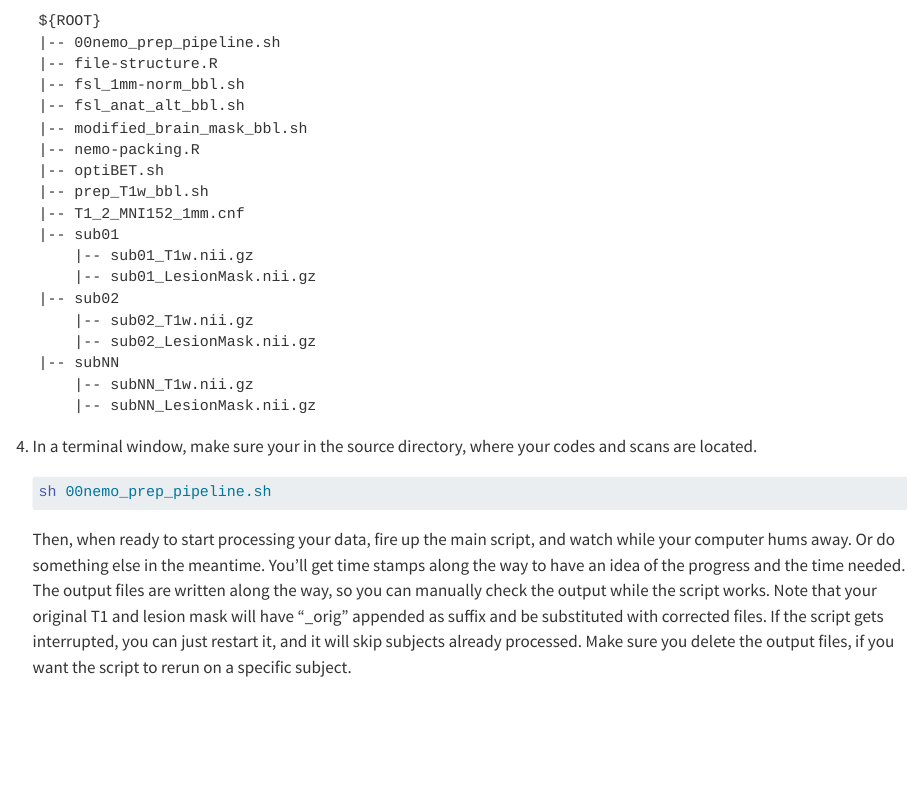
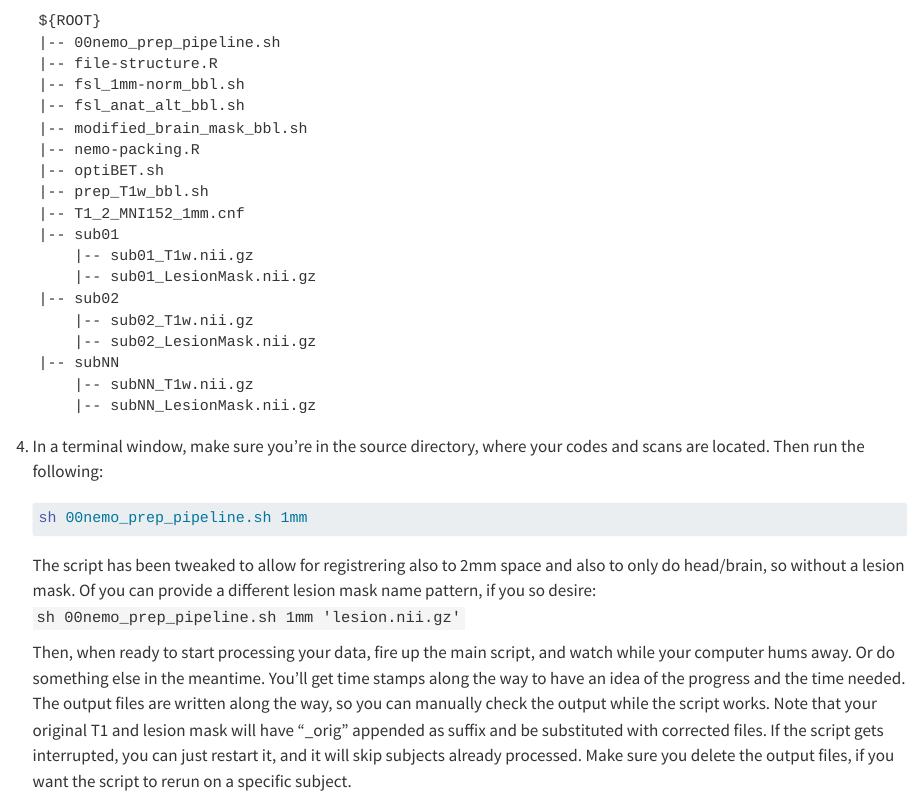
Before and after one commit to agdamsbo/normalisation-pipeline, a Quarto document (02-getting-started.qmd): the page in a window 1100 px wide, from 1280 px down. Rendered offline with R 4.5, knitr and Pandoc in place of Quarto, with nearby package versions; some code elsewhere in the file could not run offline.

Commit message:
Updated to reflect changes to the basic functionality.

````diff
--- a/02-getting-started.qmd
+++ b/02-getting-started.qmd
@@ -88,13 +88,15 @@ ${ROOT}
         |-- subNN_LesionMask.nii.gz
     ```
 
-4.  In a terminal window, make sure your in the source directory, where your codes and scans are located.
+4.  In a terminal window, make sure you're in the source directory, where your codes and scans are located. Then run the following:
 
     ```{bash}
     #| eval: false
     #| echo: true
-    sh 00nemo_prep_pipeline.sh
+    sh 00nemo_prep_pipeline.sh 1mm
     ```
+
+    The script has been tweaked to allow for registrering also to 2mm space and also to only do head/brain, so without a lesion mask. Of you can provide a different lesion mask name pattern, if you so desire: `sh 00nemo_prep_pipeline.sh 1mm 'lesion.nii.gz'`
 
     Then, when ready to start processing your data, fire up the main script, and watch while your computer hums away. Or do something else in the meantime. You'll get time stamps along the way to have an idea of the progress and the time needed. The output files are written along the way, so you can manually check the output while the script works. Note that your original T1 and lesion mask will have "\_orig" appended as suffix and be substituted with corrected files. If the script gets interrupted, you can just restart it, and it will skip subjects already processed. Make sure you delete the output files, if you want the script to rerun on a specific subject.
 
````
